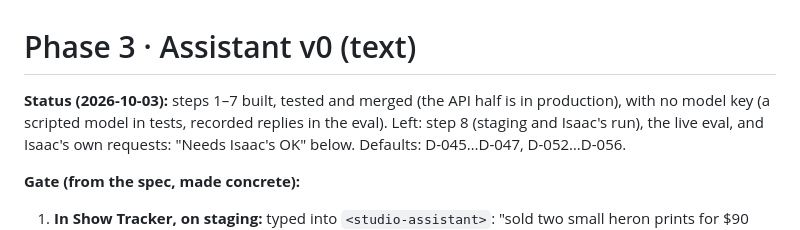
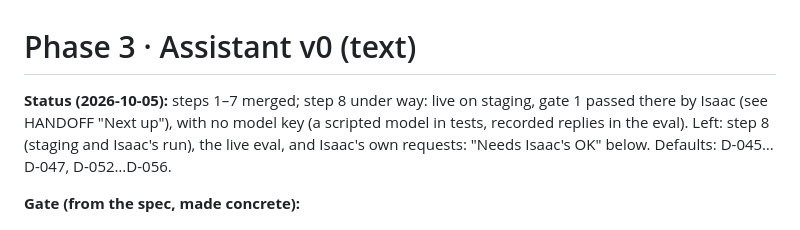
Before and after one commit to yitzhach/Art-Talk-Back, a Markdown page: docs/phase-3.md, the part around the change. GitHub-like rendering.

```diff
--- a/docs/phase-3.md
+++ b/docs/phase-3.md
@@ -1,6 +1,6 @@
 # Phase 3 · Assistant v0 (text)
 
-**Status (2026-10-03):** steps 1–7 built, tested and merged (the API half is in production), with no model key (a scripted
+**Status (2026-10-05):** steps 1–7 merged; step 8 under way: live on staging, gate 1 passed there by Isaac (see HANDOFF "Next up"), with no model key (a scripted
 model in tests, recorded replies in the eval). Left: step 8 (staging and Isaac's run),
 the live eval, and Isaac's own requests: "Needs Isaac's OK" below. Defaults:
 D-045…D-047, D-052…D-056.
```
Also changed, not shown: docs/HANDOFF.md (+36 -0 lines).
